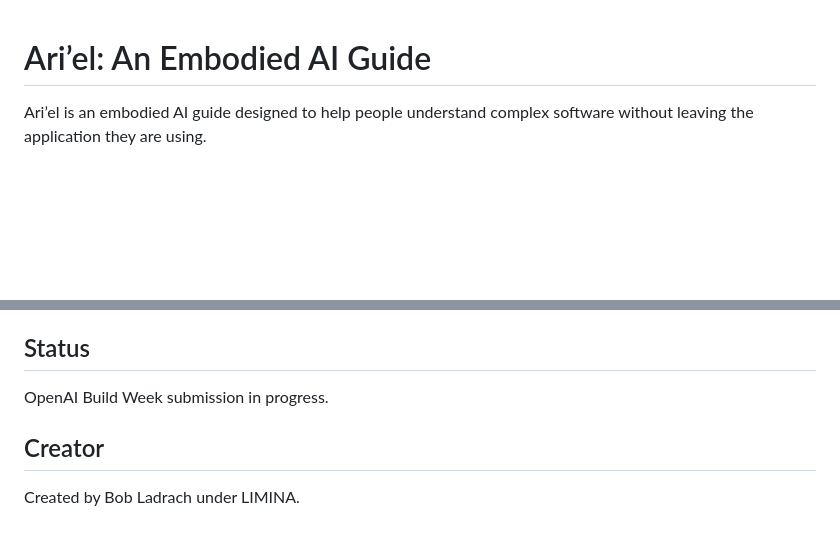
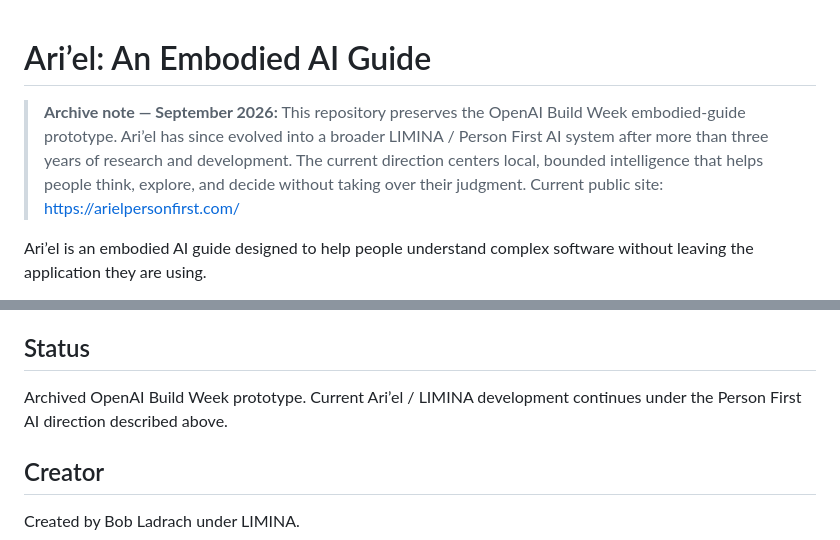
Before and after one commit to bobladrach/ariel-embodied-ai-guide, a Markdown page: README.md, 2 parts joined by grey strips. Drawn GitHub-style; blank space fills up the shorter version.

Commit message:
Mark embodied guide as archive and link current Person First AI direction

```diff
--- a/README.md
+++ b/README.md
@@ -1,4 +1,6 @@
 # Ari’el: An Embodied AI Guide
+
+> **Archive note — September 2026:** This repository preserves the OpenAI Build Week embodied-guide prototype. Ari’el has since evolved into a broader LIMINA / Person First AI system after more than three years of research and development. The current direction centers local, bounded intelligence that helps people think, explore, and decide without taking over their judgment. Current public site: https://arielpersonfirst.com/
 
 Ari’el is an embodied AI guide designed to help people understand complex software without leaving the application they are using.
 
@@ -88,7 +90,7 @@ The demonstration is intended to run locally in a modern desktop browser.
 
 ## Status
 
-OpenAI Build Week submission in progress.
+Archived OpenAI Build Week prototype. Current Ari’el / LIMINA development continues under the Person First AI direction described above.
 
 ## Creator
 
```
